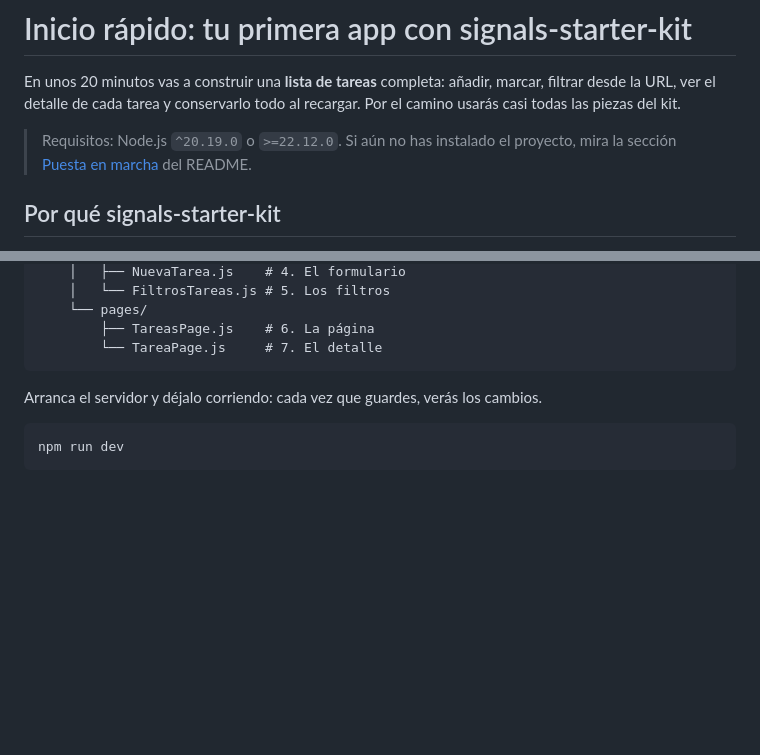
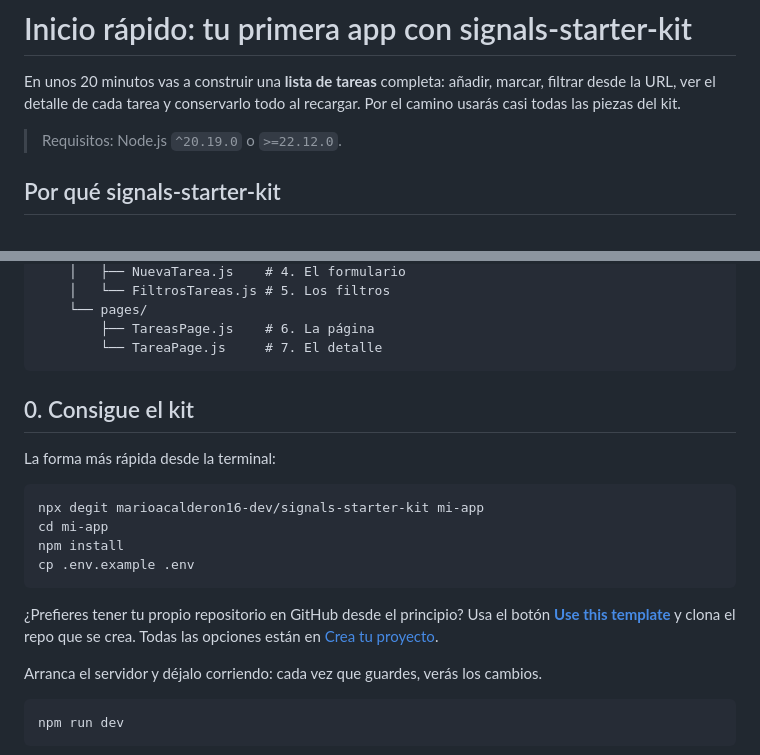
Before and after one commit to marioacalderon16-dev/signals-starter-kit, a Markdown page: docs/QUICKSTART.md, 2 parts joined by grey strips. Rendered like a GitHub page; blank space fills up the shorter version.

````diff
--- a/docs/QUICKSTART.md
+++ b/docs/QUICKSTART.md
@@ -2,7 +2,7 @@
 
 En unos 20 minutos vas a construir una **lista de tareas** completa: añadir, marcar, filtrar desde la URL, ver el detalle de cada tarea y conservarlo todo al recargar. Por el camino usarás casi todas las piezas del kit.
 
-> Requisitos: Node.js `^20.19.0` o `>=22.12.0`. Si aún no has instalado el proyecto, mira la sección [Puesta en marcha](../README.md#puesta-en-marcha) del README.
+> Requisitos: Node.js `^20.19.0` o `>=22.12.0`.
 
 ## Por qué signals-starter-kit
 
@@ -39,6 +39,19 @@ src/
         ├── TareasPage.js    # 6. La página
         └── TareaPage.js     # 7. El detalle
 ```
+
+## 0. Consigue el kit
+
+La forma más rápida desde la terminal:
+
+```bash
+npx degit marioacalderon16-dev/signals-starter-kit mi-app
+cd mi-app
+npm install
+cp .env.example .env
+```
+
+¿Prefieres tener tu propio repositorio en GitHub desde el principio? Usa el botón **[Use this template](https://github.com/marioacalderon16-dev/signals-starter-kit/generate)** y clona el repo que se crea. Todas las opciones están en [Crea tu proyecto](../README.md#crea-tu-proyecto).
 
 Arranca el servidor y déjalo corriendo: cada vez que guardes, verás los cambios.
 
````
Also changed, not shown: README.md (+33 -1 lines).
